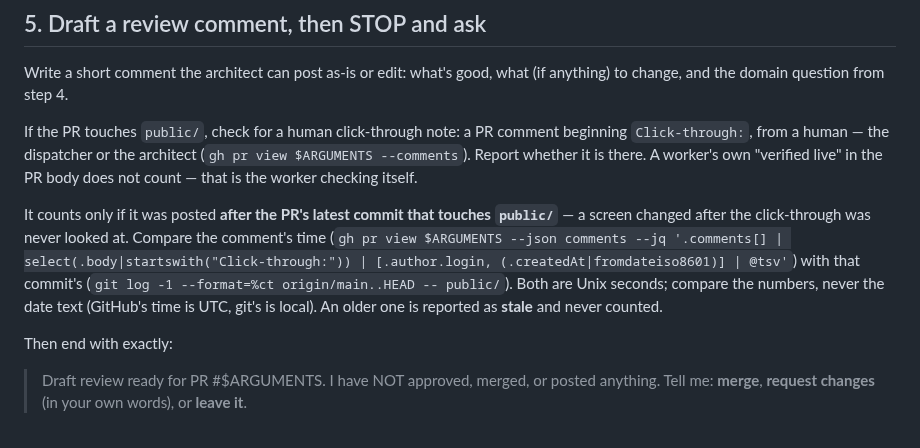
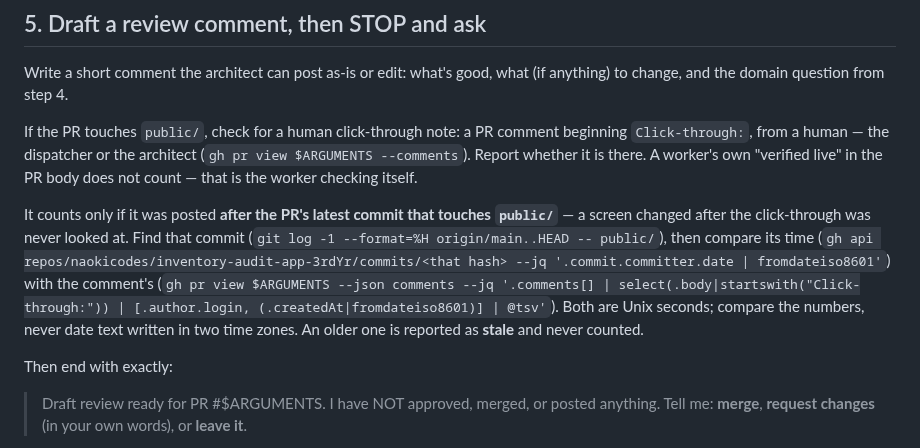
Before and after one commit to naokicodes/inventory-audit-app-3rdYr, a Markdown page: .claude/commands/review.md, the part around the change. Rendered like a GitHub page.

```diff
--- a/.claude/commands/review.md
+++ b/.claude/commands/review.md
@@ -65,11 +65,13 @@ count — that is the worker checking itself.
 
 It counts only if it was posted **after the PR's latest commit that touches
 `public/`** — a screen changed after the click-through was never looked at.
-Compare the comment's time
-(`gh pr view $ARGUMENTS --json comments --jq '.comments[] | select(.body|startswith("Click-through:")) | [.author.login, (.createdAt|fromdateiso8601)] | @tsv'`)
-with that commit's (`git log -1 --format=%ct origin/main..HEAD -- public/`).
-Both are Unix seconds; compare the numbers, never the date text (GitHub's time
-is UTC, git's is local). An older one is reported as **stale** and never counted.
+Find that commit (`git log -1 --format=%H origin/main..HEAD -- public/`), then
+compare its time
+(`gh api repos/naokicodes/inventory-audit-app-3rdYr/commits/<that hash> --jq '.commit.committer.date | fromdateiso8601'`)
+with the comment's
+(`gh pr view $ARGUMENTS --json comments --jq '.comments[] | select(.body|startswith("Click-through:")) | [.author.login, (.createdAt|fromdateiso8601)] | @tsv'`).
+Both are Unix seconds; compare the numbers, never date text written in two time
+zones. An older one is reported as **stale** and never counted.
 
 Then end with exactly:
 
```
Also changed, not shown: .claude/commands/review-draft.md (+8 -5 lines), .claude/commands/run-step.md (+1 -1 lines).
